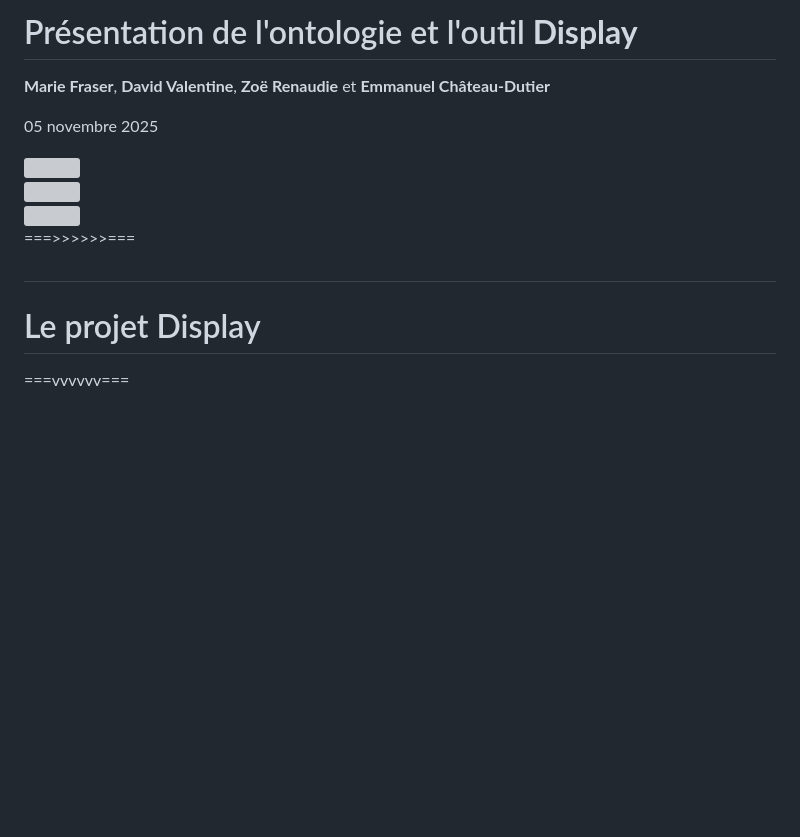
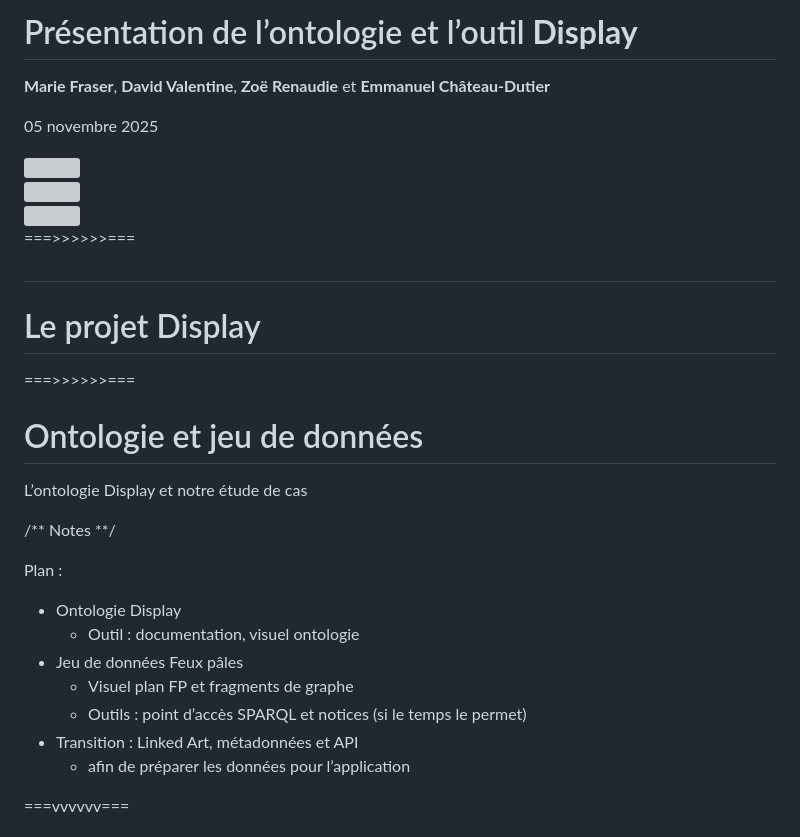
Before and after one commit to ouvroir/atelier-display, a Markdown page: midicauserie/2025-10-05-midicauserie.md, the part around one of its changes. GitHub-like rendering; blank space fills up the shorter version; grey boxes are pictures that could not be loaded.

Commit message:
ajout plan de présentation David

```diff
--- a/midicauserie/2025-10-05-midicauserie.md
+++ b/midicauserie/2025-10-05-midicauserie.md
@@ -32,7 +32,7 @@
 }
 </style>
 
-# Présentation de l'ontologie et l'outil **Display**
+# Présentation de l’ontologie et l’outil **Display**
 
 **Marie Fraser**, **David Valentine**, **Zoë Renaudie** et **Emmanuel Château-Dutier**
 
@@ -49,7 +49,7 @@
     <img id="udem" src="../img/logo-udem-officiel.svg" style="height: 2.5em;">
   </div>
 </div>
-<!-- Présentation de l'Ouvroir Zoë  -->
+<!-- Présentation de l’Ouvroir Zoë  -->
 
 ===>>>>>>===
 
@@ -57,6 +57,24 @@
 
 # Le projet Display
 
+===>>>>>>===
 
+<!-- David fait ce que tu veux ici. Peux-tu montrer à quoi ressemble notre jeu de données Feux Pales -->
+
+# Ontologie et jeu de données
+
+L’ontologie Display et notre étude de cas
+
+/** Notes **/
+
+Plan :
+
+- Ontologie Display
+  - Outil : documentation, visuel ontologie
+- Jeu de données Feux pâles
+  - Visuel plan FP et fragments de graphe
+  - Outils : point d’accès SPARQL et notices (si le temps le permet)
+- Transition : Linked Art, métadonnées et API
+  - afin de préparer les données pour l’application
 
 ===vvvvvv===
```
Also changed, not shown: other parts of midicauserie/2025-10-05-midicauserie.md (+5 -9 lines).
